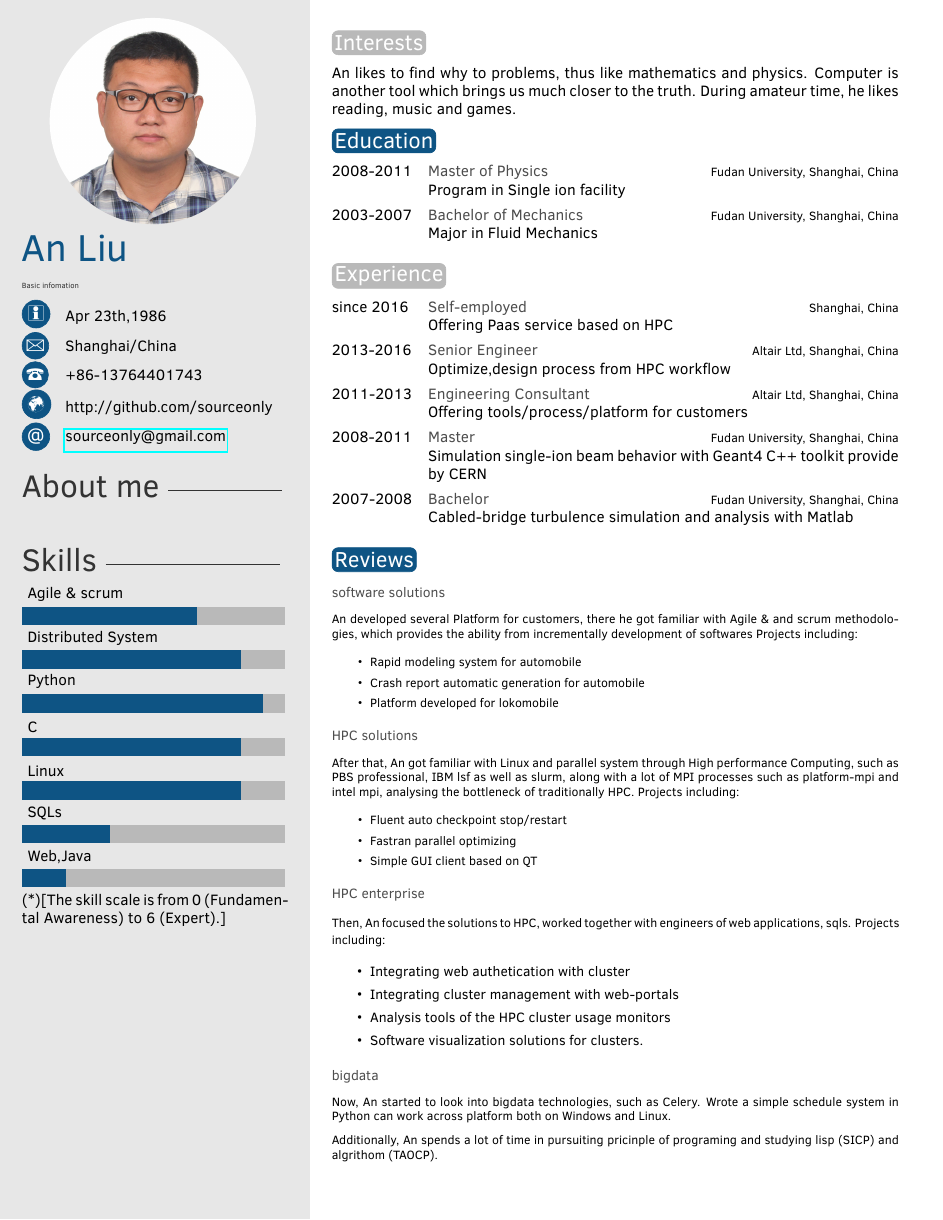
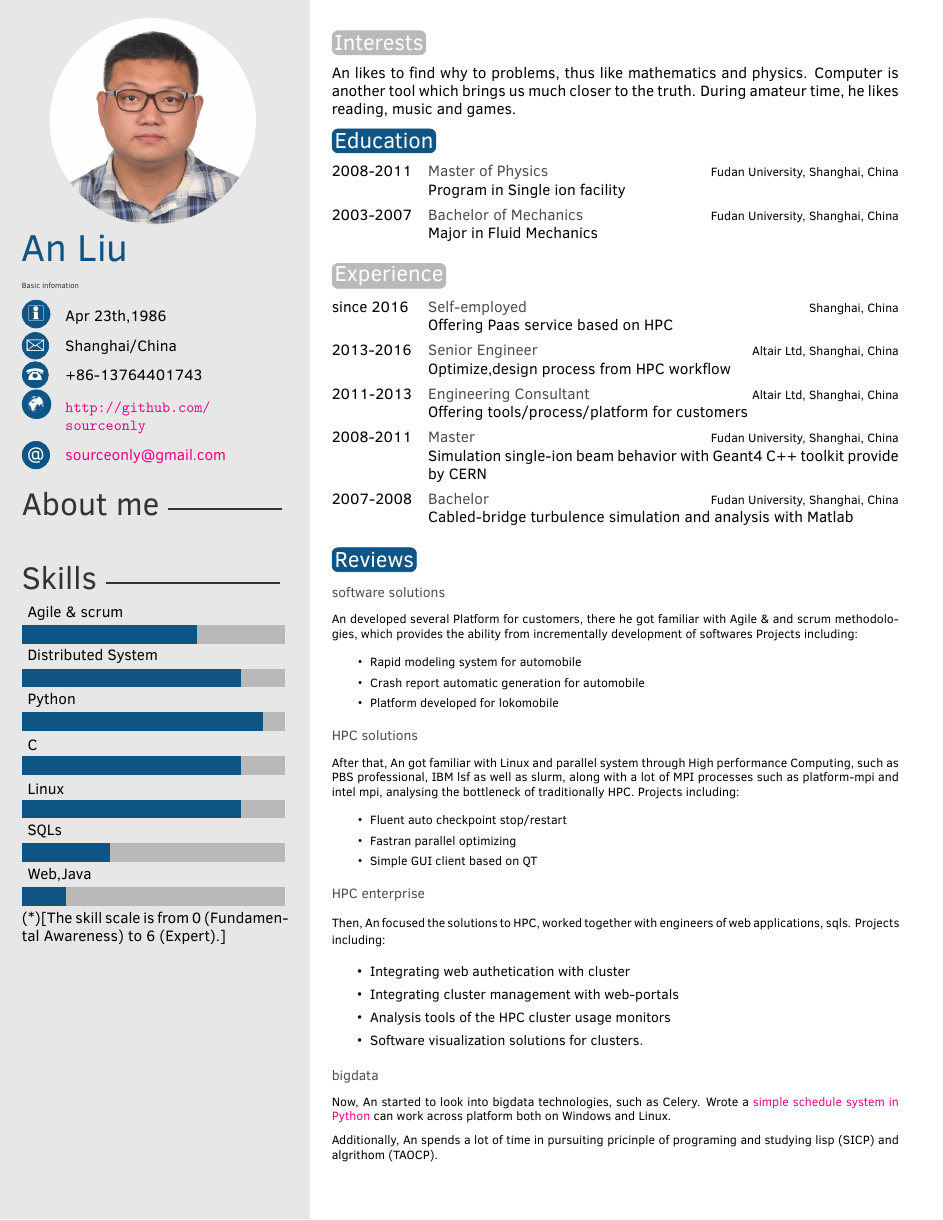
Before and after one commit to sourceonly/program, a LaTeX CV (program/latex/cv/template.tex): the whole page. Compiled offline with pdfLaTeX.

Commit message:
1 add hyperrefs

```diff
--- a/program/latex/cv/template.tex
+++ b/program/latex/cv/template.tex
@@ -18,9 +18,14 @@
 %----------------------------------------------------------------------------------------
 %	PACKAGES AND OTHER DOCUMENT CONFIGURATIONS
 %----------------------------------------------------------------------------------------
-
 \documentclass[letterpaper]{twentysecondcv} % a4paper for A4
 
+\usepackage{hyperref}
+\hypersetup{
+	colorlinks=true,
+	linkcolor=blue,
+	pdfborder={0 0 0}
+}
 %----------------------------------------------------------------------------------------
 %	 PERSONAL INFORMATION
 %----------------------------------------------------------------------------------------
@@ -35,7 +40,7 @@
 \cvdate{Apr 23th,1986} % Date of birth
 \cvaddress{Shanghai/China} % Short address/location, use \newline if more than 1 line is required
 \cvnumberphone{+86-13764401743} % Phone number
-\cvsite{http://github.com/sourceonly} % Personal website
+\cvsite{\url{http://github.com/sourceonly}} % Personal website
 \cvmail{sourceonly@gmail.com} % Email address
 
 %----------------------------------------------------------------------------------------
@@ -151,7 +156,7 @@ Projects including:
 \subsection{{\small bigdata}}
 
 Now, An started to look into bigdata technologies, such as Celery.
-Wrote a simple schedule system in Python can work across platform both on Windows and Linux.
+Wrote a \href{https://github.com/sourceonly/program/tree/gh-pages/program/python/py-batch-system}{simple schedule system in Python} can work across platform both on Windows and Linux.
 
 Additionally, An spends a lot of time in pursuiting pricinple of programing and studying lisp (SICP) and algrithom (TAOCP).
 
```
Also changed, not shown: program/latex/cv/template.pdf.
